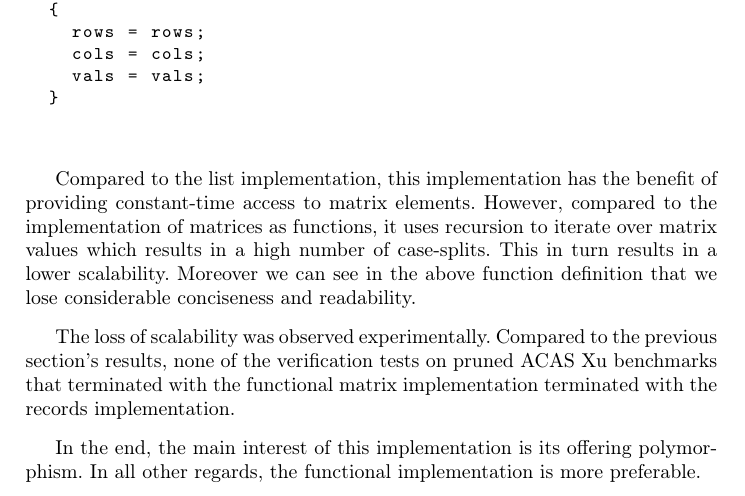
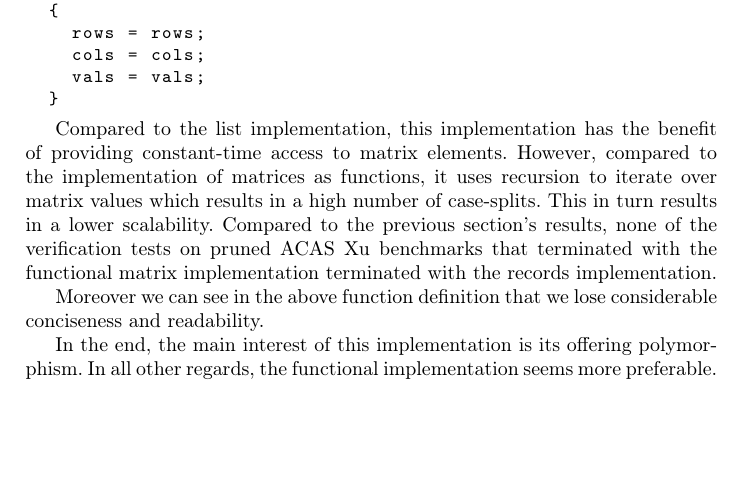
Before and after one commit to rdesmartin/phd, a LaTeX paper (fp_matrix_implementation/main.tex): part of page 14 of 17, cut so that both start at the same text, the shorter picture padded with empty space. Compiled offline with pdfLaTeX.

Commit message:
minor edit

```diff
--- a/fp_matrix_implementation/main.tex
+++ b/fp_matrix_implementation/main.tex
@@ -780,11 +780,13 @@ let map2 (f: 'a -> 'b -> 'c) (m: 'a t) (m': 'b t) : 'c t =
 	}
 \end{lstlisting}
 
-Compared to the list implementation, this implementation has the benefit of providing constant-time access to matrix elements. However, compared to the implementation of matrices as functions, it uses recursion to iterate over matrix values which results in a high number of case-splits. This in turn results in a lower scalability. Moreover we can see in the above function definition that we lose considerable conciseness and readability.
+Compared to the list implementation, this implementation has the benefit of providing constant-time access to matrix elements. However, compared to the implementation of matrices as functions, it uses recursion to iterate over matrix values which results in a high number of case-splits. This in turn results in a lower scalability.
+%The loss of scalability was observed experimentally.
+Compared to the previous section's results, none of the verification tests on pruned ACAS Xu benchmarks that terminated with the functional matrix implementation terminated with the records implementation.
 
-The loss of scalability was observed experimentally. Compared to the previous section's results, none of the verification tests on pruned ACAS Xu benchmarks that terminated with the functional matrix implementation terminated with the records implementation.
+Moreover we can see in the above function definition that we lose considerable conciseness and readability.
 
-In the end, the main interest of this implementation is its offering polymorphism. In all other regards, the functional implementation is more preferable.
+In the end, the main interest of this implementation is its offering polymorphism. In all other regards, the functional implementation seems more preferable.
 
 \iffalse
 \section{Related Work}
```
Also changed, not shown: fp_matrix_implementation/main.pdf.
